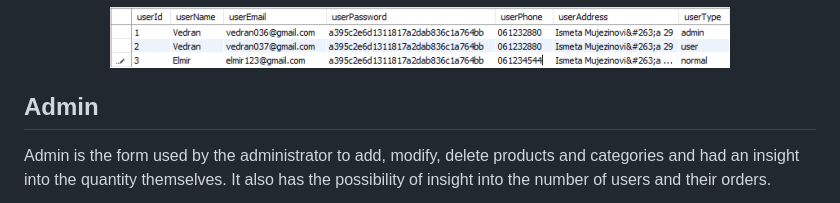
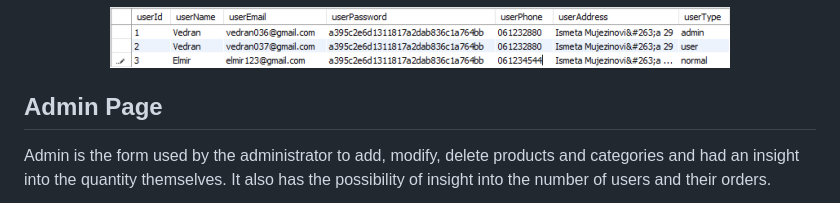
Before and after one commit to eloom13/FullStack-Gaming-Shopping-Cart, a Markdown page: README.md, the part around the change. Rendered like a GitHub page.

```diff
--- a/README.md
+++ b/README.md
@@ -82,7 +82,7 @@ The "userType" column serves to divide users into ordinary users and those who a
 
 
 <!-- ADMIN EXAMPLES -->
-## Admin
+## Admin Page
 Admin is the form used by the administrator to add, modify, delete products and categories and had an insight into the quantity themselves.
 It also has the possibility of insight into the number of users and their orders.
 <p align="center">
```
